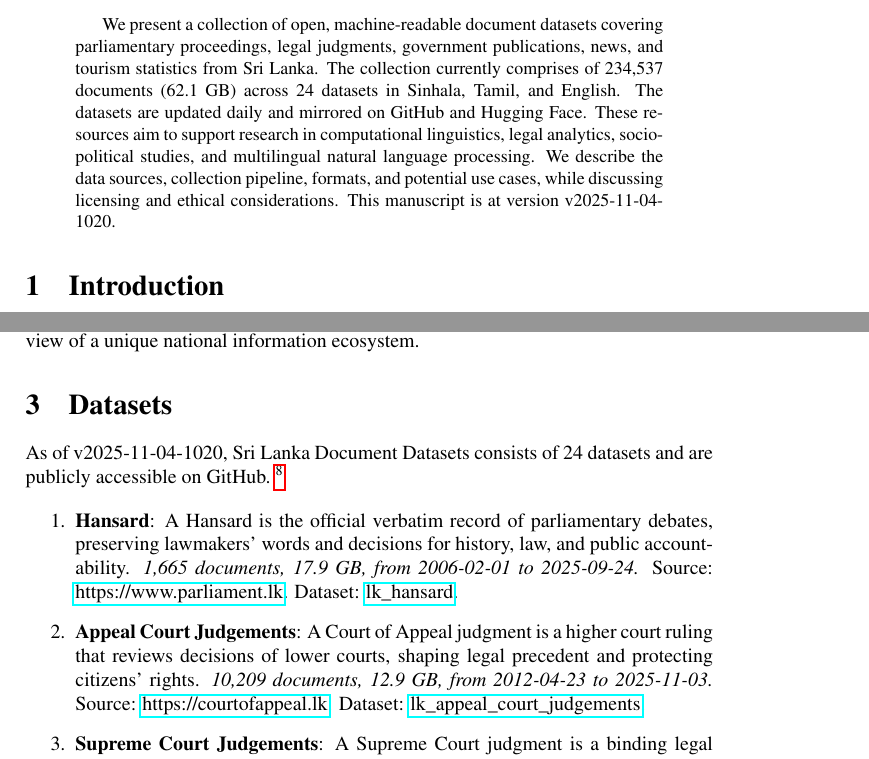
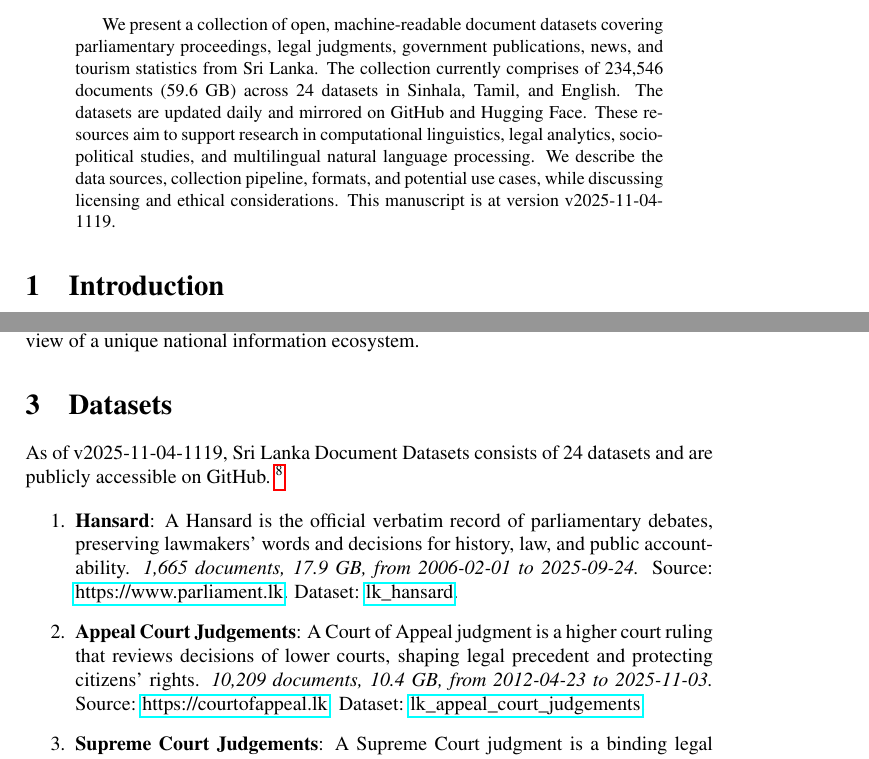
Before and after one commit to nuuuwan/lk_datasets, a LaTeX paper (latex/lk_datasets.tex): two parts of pages 1 and 2 of 7, joined at a grey line, cut so that both start at the same text. Compiled offline with pdfLaTeX; a LaTeX package or settings file that is missing is left out.

Commit message:
🤖 [build.yml] 2025-11-04-0549

```diff
--- a/latex/lk_datasets.tex
+++ b/latex/lk_datasets.tex
@@ -16,7 +16,7 @@
 \normalsize%
 \maketitle%
 \begin{abstract}%
-We present a collection of open, machine-readable document datasets covering parliamentary proceedings, legal judgments, government publications, news, and tourism statistics from Sri Lanka. The collection currently comprises of  234,537  documents (62.1 GB) across 24  datasets in Sinhala, Tamil, and English. The datasets are updated daily and mirrored on GitHub and Hugging Face. These resources aim to support research in computational linguistics, legal analytics, socio-political studies, and multilingual natural language processing. We describe the data sources, collection pipeline, formats, and potential use cases, while discussing licensing and ethical considerations. This manuscript is at version v2025-11-04-1020.%
+We present a collection of open, machine-readable document datasets covering parliamentary proceedings, legal judgments, government publications, news, and tourism statistics from Sri Lanka. The collection currently comprises of  234,546  documents (59.6 GB) across 24  datasets in Sinhala, Tamil, and English. The datasets are updated daily and mirrored on GitHub and Hugging Face. These resources aim to support research in computational linguistics, legal analytics, socio-political studies, and multilingual natural language processing. We describe the data sources, collection pipeline, formats, and potential use cases, while discussing licensing and ethical considerations. This manuscript is at version v2025-11-04-1119.%
 
 %
 \end{abstract}%
@@ -86,7 +86,7 @@ The Sri Lanka Document Datasets aim to fill this gap by aggregating diverse sour
 %
 \section{Datasets}%
 \label{sec:Datasets}%
-As of v2025-11-04-1020, Sri Lanka Document Datasets
+As of v2025-11-04-1119, Sri Lanka Document Datasets
   consists of 24 datasets
  and are publicly accessible on GitHub.%
 ~%
@@ -97,7 +97,7 @@ As of v2025-11-04-1020, Sri Lanka Document Datasets
 \item%
 \textbf{Hansard}: A Hansard is the official verbatim record of parliamentary debates, preserving lawmakers’ words and decisions for history, law, and public accountability.\textit{ 1,665 documents, 17.9 GB, from 2006{-}02{-}01 to 2025{-}09{-}24.} Source: \href{https://www.parliament.lk}{https://www.parliament.lk}. Dataset: \href{https://github.com/nuuuwan/lk\_hansard/tree/data/data/lk\_hansard}{lk\_hansard}.%
 \item%
-\textbf{Appeal Court Judgements}: A Court of Appeal judgment is a higher court ruling that reviews decisions of lower courts, shaping legal precedent and protecting citizens’ rights.\textit{ 10,209 documents, 12.9 GB, from 2012{-}04{-}23 to 2025{-}11{-}03.} Source: \href{https://courtofappeal.lk}{https://courtofappeal.lk}. Dataset: \href{https://github.com/nuuuwan/lk\_appeal\_court\_judgements/tree/data/data/lk\_appeal\_court\_judgements}{lk\_appeal\_court\_judgements}.%
+\textbf{Appeal Court Judgements}: A Court of Appeal judgment is a higher court ruling that reviews decisions of lower courts, shaping legal precedent and protecting citizens’ rights.\textit{ 10,209 documents, 10.4 GB, from 2012{-}04{-}23 to 2025{-}11{-}03.} Source: \href{https://courtofappeal.lk}{https://courtofappeal.lk}. Dataset: \href{https://github.com/nuuuwan/lk\_appeal\_court\_judgements/tree/data/data/lk\_appeal\_court\_judgements}{lk\_appeal\_court\_judgements}.%
 \item%
 \textbf{Supreme Court Judgements}: A Supreme Court judgment is a binding legal decision that interprets the Constitution and laws, shaping justice, governance, and citizens’ rights.\textit{ 2,249 documents, 1.4 GB, from 2009{-}01{-}27 to 2025{-}11{-}03.} Source: \href{https://supremecourt.lk}{https://supremecourt.lk}. Dataset: \href{https://github.com/nuuuwan/lk\_supreme\_court\_judgements/tree/data/data/lk\_supreme\_court\_judgements}{lk\_supreme\_court\_judgements}.%
 \item%
```
Also changed, not shown: README.md, latex/lk_datasets.pdf, latex/lk_datasets.tex (2 more changed lines).
